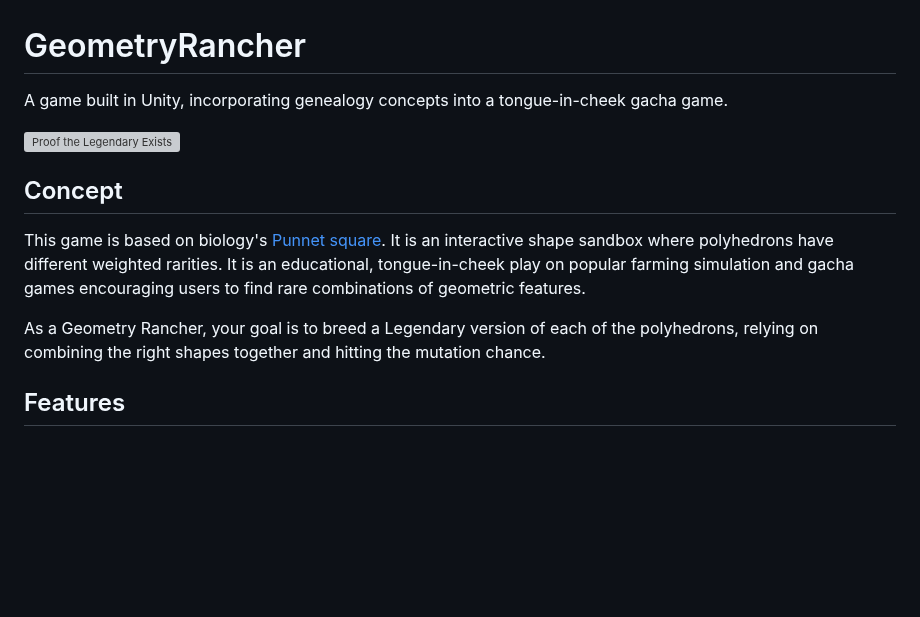
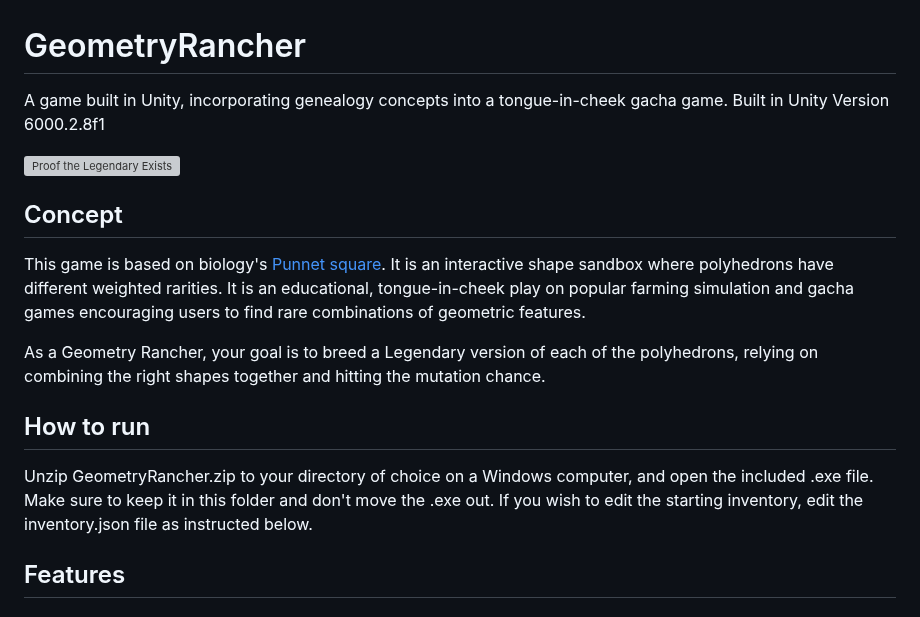
Before and after one commit to dacerron/GeometryRancher, a Markdown page: README.md, the part around the change. Rendered like a GitHub page; blank space fills up the shorter version; grey boxes are pictures that could not be loaded.

```diff
--- a/README.md
+++ b/README.md
@@ -1,5 +1,5 @@
 # GeometryRancher
-A game built in Unity, incorporating genealogy concepts into a tongue-in-cheek gacha game.
+A game built in Unity, incorporating genealogy concepts into a tongue-in-cheek gacha game. Built in Unity Version 6000.2.8f1
 
 ![Proof the Legendary Exists](https://github.com/dacerron/GeometryRancher/blob/main/GeoRanch.png)
 
@@ -8,6 +8,9 @@ A game built in Unity, incorporating genealogy concepts into a tongue-in-cheek g
 This game is based on biology's [Punnet square](https://en.wikipedia.org/wiki/Punnett_square). It is an interactive shape sandbox where polyhedrons have different weighted rarities. It is an educational, tongue-in-cheek play on popular farming simulation and gacha games encouraging users to find rare combinations of geometric features.
 
 As a Geometry Rancher, your goal is to breed a Legendary version of each of the polyhedrons, relying on combining the right shapes together and hitting the mutation chance.
+
+## How to run
+Unzip GeometryRancher.zip to your directory of choice on a Windows computer, and open the included .exe file. Make sure to keep it in this folder and don't move the .exe out. If you wish to edit the starting inventory, edit the inventory.json file as instructed below.
 
 ## Features
 
```
